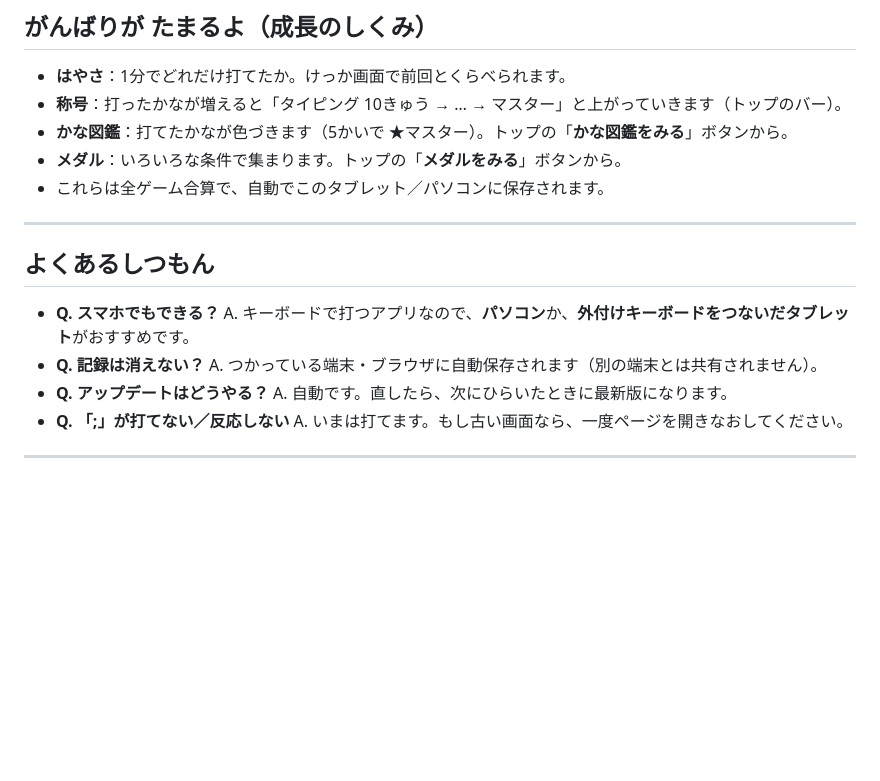
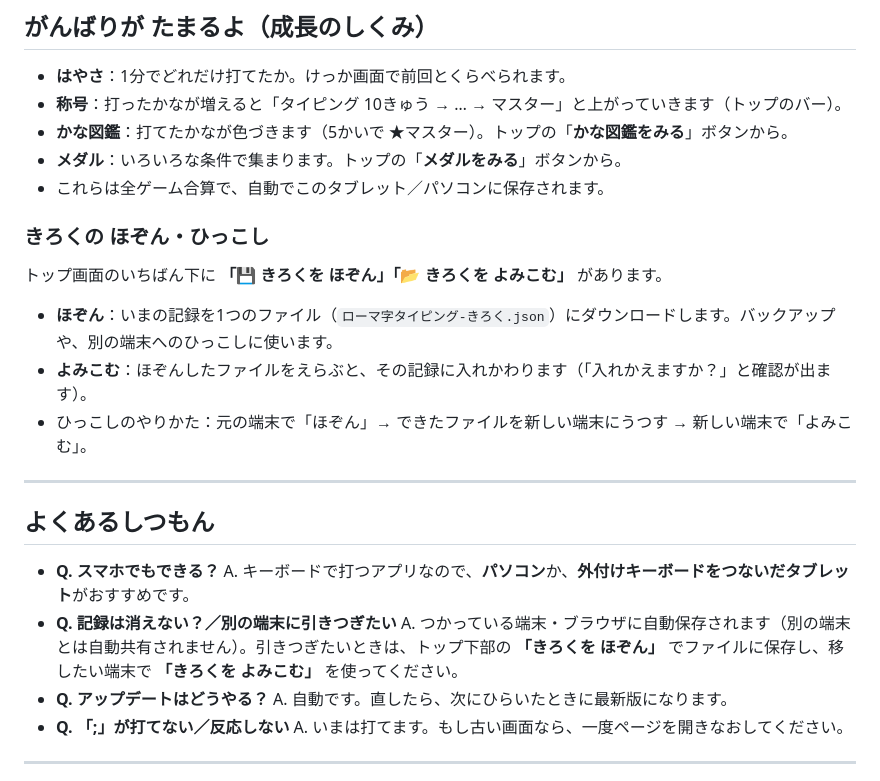
Before and after one commit to mikushiba/romaji-typing, a Markdown page: 使い方ガイド.md, the part around the change. GitHub-like rendering; blank space fills up the shorter version.

```diff
--- a/使い方ガイド.md
+++ b/使い方ガイド.md
@@ -69,14 +69,20 @@
 - **メダル**：いろいろな条件で集まります。トップの「**メダルをみる**」ボタンから。
 - これらは全ゲーム合算で、自動でこのタブレット／パソコンに保存されます。
 
+### きろくの ほぞん・ひっこし
+トップ画面のいちばん下に **「💾 きろくを ほぞん」「📂 きろくを よみこむ」** があります。
+- **ほぞん**：いまの記録を1つのファイル（`ローマ字タイピング-きろく.json`）にダウンロードします。バックアップや、別の端末へのひっこしに使います。
+- **よみこむ**：ほぞんしたファイルをえらぶと、その記録に入れかわります（「入れかえますか？」と確認が出ます）。
+- ひっこしのやりかた：元の端末で「ほぞん」→ できたファイルを新しい端末にうつす → 新しい端末で「よみこむ」。
+
 ---
 
 ## よくあるしつもん
 
 - **Q. スマホでもできる？**
   A. キーボードで打つアプリなので、**パソコン**か、**外付けキーボードをつないだタブレット**がおすすめです。
-- **Q. 記録は消えない？**
-  A. つかっている端末・ブラウザに自動保存されます（別の端末とは共有されません）。
+- **Q. 記録は消えない？／別の端末に引きつぎたい**
+  A. つかっている端末・ブラウザに自動保存されます（別の端末とは自動共有されません）。引きつぎたいときは、トップ下部の **「きろくを ほぞん」** でファイルに保存し、移したい端末で **「きろくを よみこむ」** を使ってください。
 - **Q. アップデートはどうやる？**
   A. 自動です。直したら、次にひらいたときに最新版になります。
 - **Q. 「;」が打てない／反応しない**
```
Also changed, not shown: README.md (+2 -0 lines).
